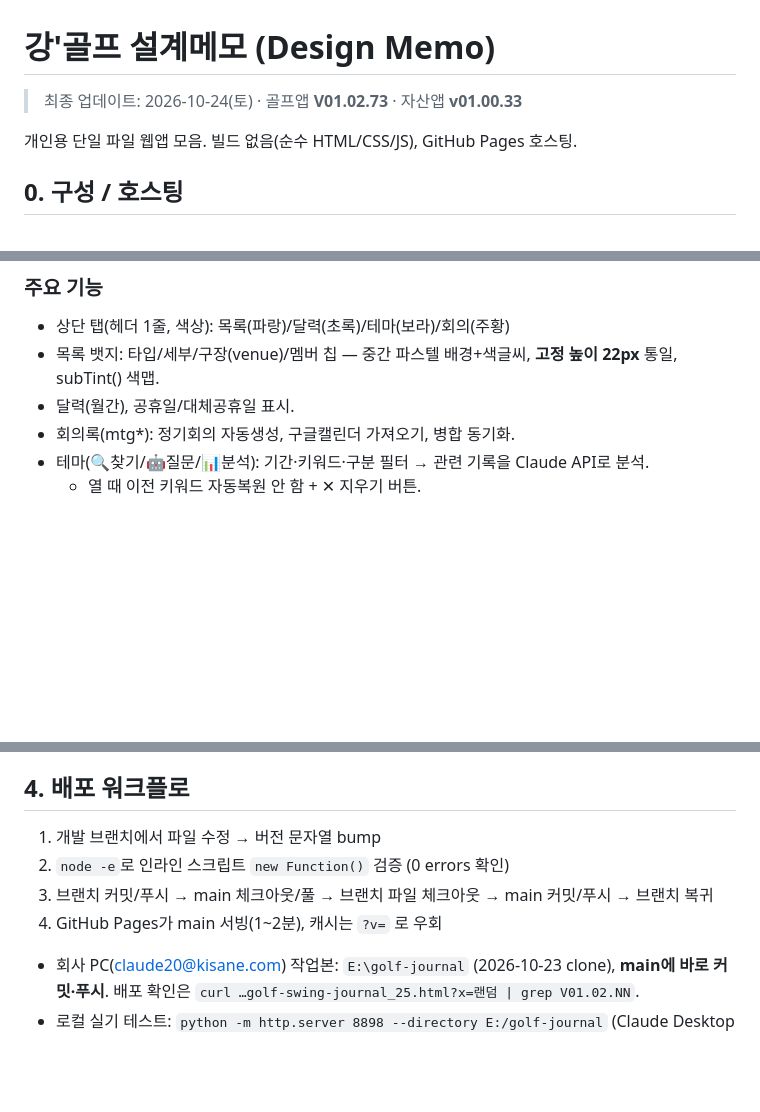
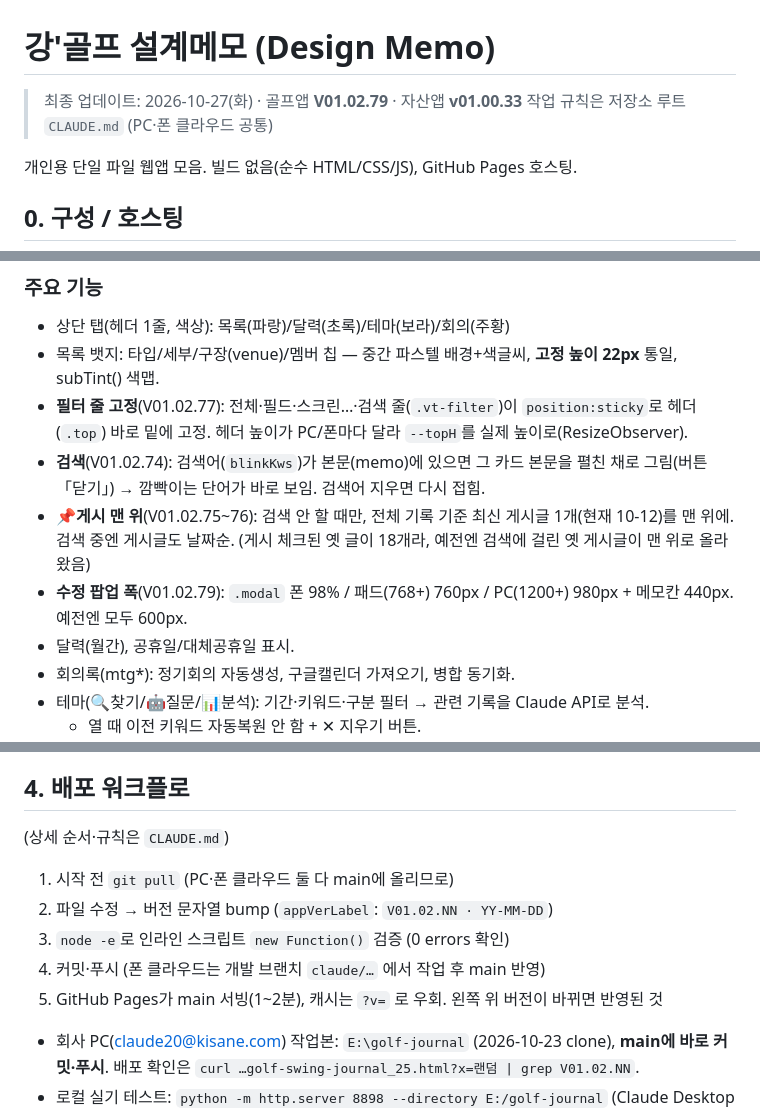
Before and after one commit to sunghun-kang/golf-journal, a Markdown page: 설계메모.md, 3 parts joined by grey strips. Rendered like a GitHub page; blank space fills up the shorter version.

```diff
--- a/설계메모.md
+++ b/설계메모.md
@@ -1,6 +1,7 @@
 # 강'골프 설계메모 (Design Memo)
 
-> 최종 업데이트: 2026-10-24(토) · 골프앱 **V01.02.73** · 자산앱 **v01.00.33**
+> 최종 업데이트: 2026-10-27(화) · 골프앱 **V01.02.79** · 자산앱 **v01.00.33**
+> 작업 규칙은 저장소 루트 `CLAUDE.md` (PC·폰 클라우드 공통)
 
 개인용 단일 파일 웹앱 모음. 빌드 없음(순수 HTML/CSS/JS), GitHub Pages 호스팅.
 
@@ -49,6 +50,10 @@
 ### 주요 기능
 - 상단 탭(헤더 1줄, 색상): 목록(파랑)/달력(초록)/테마(보라)/회의(주황)
 - 목록 뱃지: 타입/세부/구장(venue)/멤버 칩 — 중간 파스텔 배경+색글씨, **고정 높이 22px** 통일, subTint() 색맵.
+- **필터 줄 고정**(V01.02.77): 전체·필드·스크린…·검색 줄(`.vt-filter`)이 `position:sticky`로 헤더(`.top`) 바로 밑에 고정. 헤더 높이가 PC/폰마다 달라 `--topH`를 실제 높이로(ResizeObserver).
+- **검색**(V01.02.74): 검색어(`blinkKws`)가 본문(memo)에 있으면 그 카드 본문을 펼친 채로 그림(버튼 「닫기」) → 깜빡이는 단어가 바로 보임. 검색어 지우면 다시 접힘.
+- **📌게시 맨 위**(V01.02.75~76): 검색 안 할 때만, 전체 기록 기준 최신 게시글 1개(현재 10-12)를 맨 위에. 검색 중엔 게시글도 날짜순. (게시 체크된 옛 글이 18개라, 예전엔 검색에 걸린 옛 게시글이 맨 위로 올라왔음)
+- **수정 팝업 폭**(V01.02.79): `.modal` 폰 98% / 패드(768+) 760px / PC(1200+) 980px + 메모칸 440px. 예전엔 모두 600px.
 - 달력(월간), 공휴일/대체공휴일 표시.
 - 회의록(mtg*): 정기회의 자동생성, 구글캘린더 가져오기, 병합 동기화.
 - 테마(🔍찾기/🤖질문/📊분석): 기간·키워드·구분 필터 → 관련 기록을 Claude API로 분석.
@@ -90,10 +96,12 @@
 - ☁동기화 수동 버튼(assetSyncNow) + 진단 알림.
 
 ## 4. 배포 워크플로
-1. 개발 브랜치에서 파일 수정 → 버전 문자열 bump
-2. `node -e`로 인라인 스크립트 `new Function()` 검증 (0 errors 확인)
-3. 브랜치 커밋/푸시 → main 체크아웃/풀 → 브랜치 파일 체크아웃 → main 커밋/푸시 → 브랜치 복귀
-4. GitHub Pages가 main 서빙(1~2분), 캐시는 `?v=` 로 우회
+(상세 순서·규칙은 `CLAUDE.md`)
+1. 시작 전 `git pull` (PC·폰 클라우드 둘 다 main에 올리므로)
+2. 파일 수정 → 버전 문자열 bump (`appVerLabel`: `V01.02.NN · YY-MM-DD`)
+3. `node -e`로 인라인 스크립트 `new Function()` 검증 (0 errors 확인)
+4. 커밋·푸시 (폰 클라우드는 개발 브랜치 `claude/…` 에서 작업 후 main 반영)
+5. GitHub Pages가 main 서빙(1~2분), 캐시는 `?v=` 로 우회. 왼쪽 위 버전이 바뀌면 반영된 것
 - 회사 PC(claude20@kisane.com) 작업본: `E:\golf-journal` (2026-10-23 clone), **main에 바로 커밋·푸시**. 배포 확인은 `curl …golf-swing-journal_25.html?x=랜덤 | grep V01.02.NN`.
 - 로컬 실기 테스트: `python -m http.server 8898 --directory E:/golf-journal` (Claude Desktop launch.json `golf`) → `http://localhost:8898/golf-swing-journal_25.html`. AI 호출은 `window.fetch`를 가짜 응답으로 바꿔 프롬프트·후처리 검증.
 
```
Also changed, not shown: other parts of 설계메모.md (+3 -0 lines), CLAUDE.md (added, +52 -0 lines).
